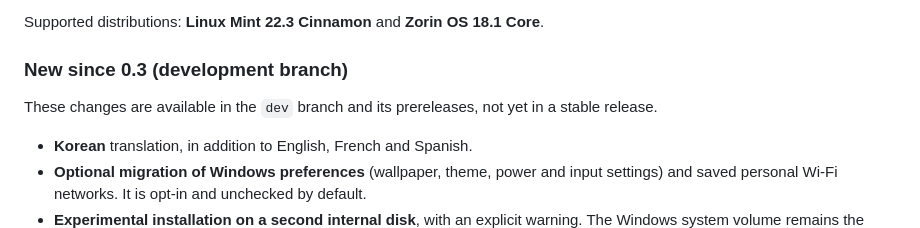
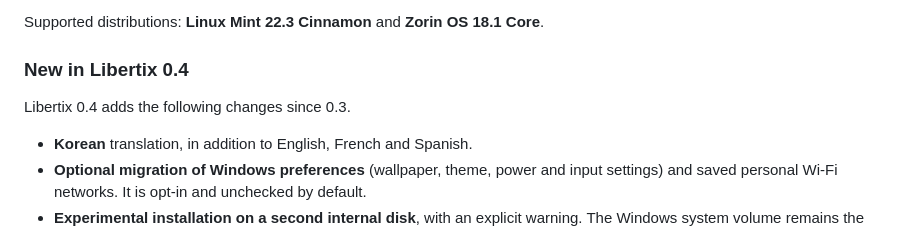
Before and after one commit to ekimiateam/libertix, a Markdown page: README.md, the part around the change. Drawn GitHub-style.

Commit message:
Describe the new features as Libertix 0.4
Assisted-by: Claude Opus 5.5 (claude-opus-5-5)
Signed-off-by: felix068 <77407722+felix068@users.noreply.github.com>
(cherry picked from commit 4a6ca1b25d08a217c3c1eedf1ec645b5d7fb5509)

```diff
--- a/README.md
+++ b/README.md
@@ -49,9 +49,9 @@ prepare and no separate Linux installer to go through.
 
 Supported distributions: **Linux Mint 22.3 Cinnamon** and **Zorin OS 18.1 Core**.
 
-### New since 0.3 (development branch)
+### New in Libertix 0.4
 
-These changes are available in the `dev` branch and its prereleases, not yet in a stable release.
+Libertix 0.4 adds the following changes since 0.3.
 
 - **Korean** translation, in addition to English, French and Spanish.
 - **Optional migration of Windows preferences** (wallpaper, theme, power and input settings) and
```
